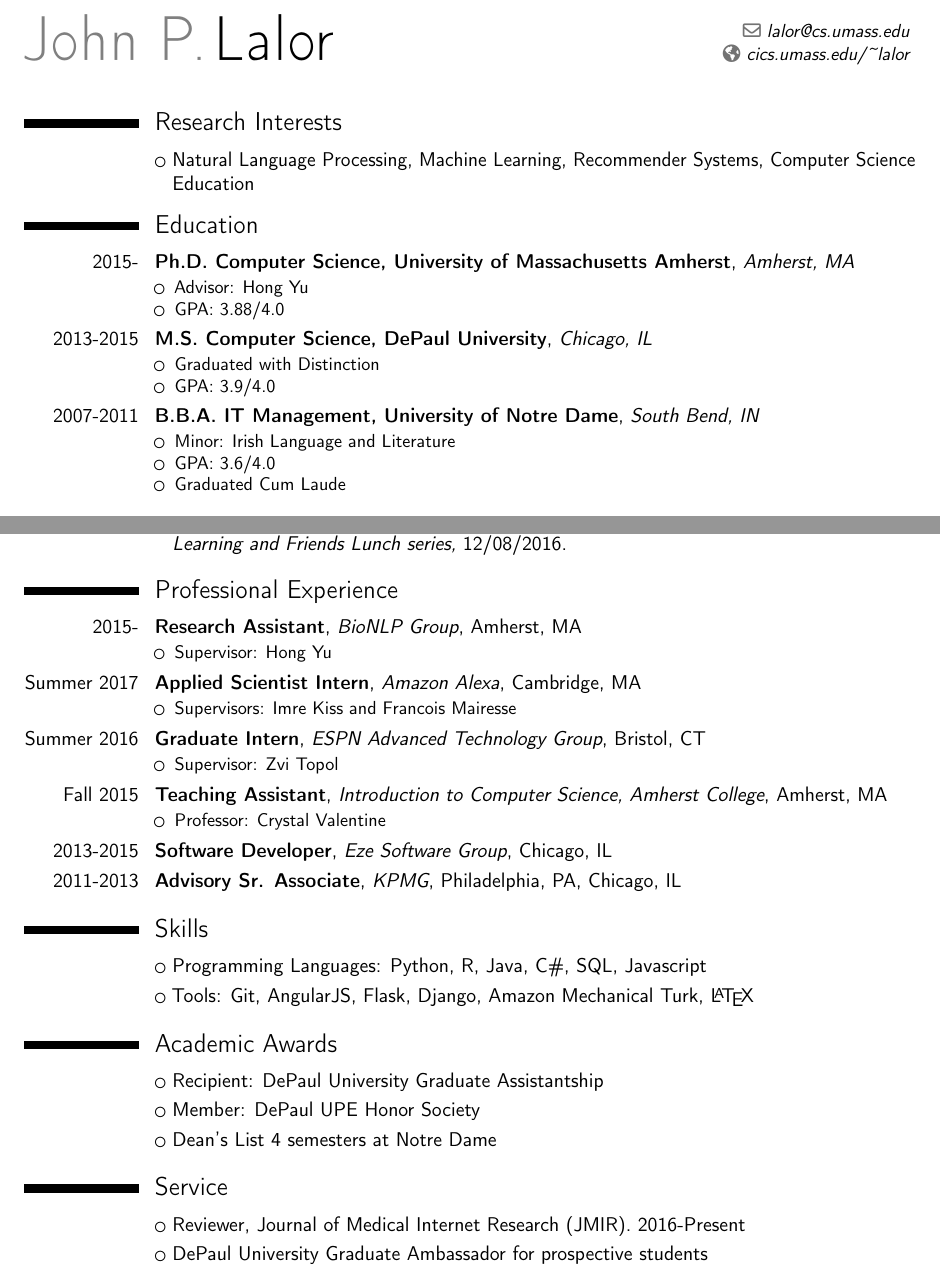
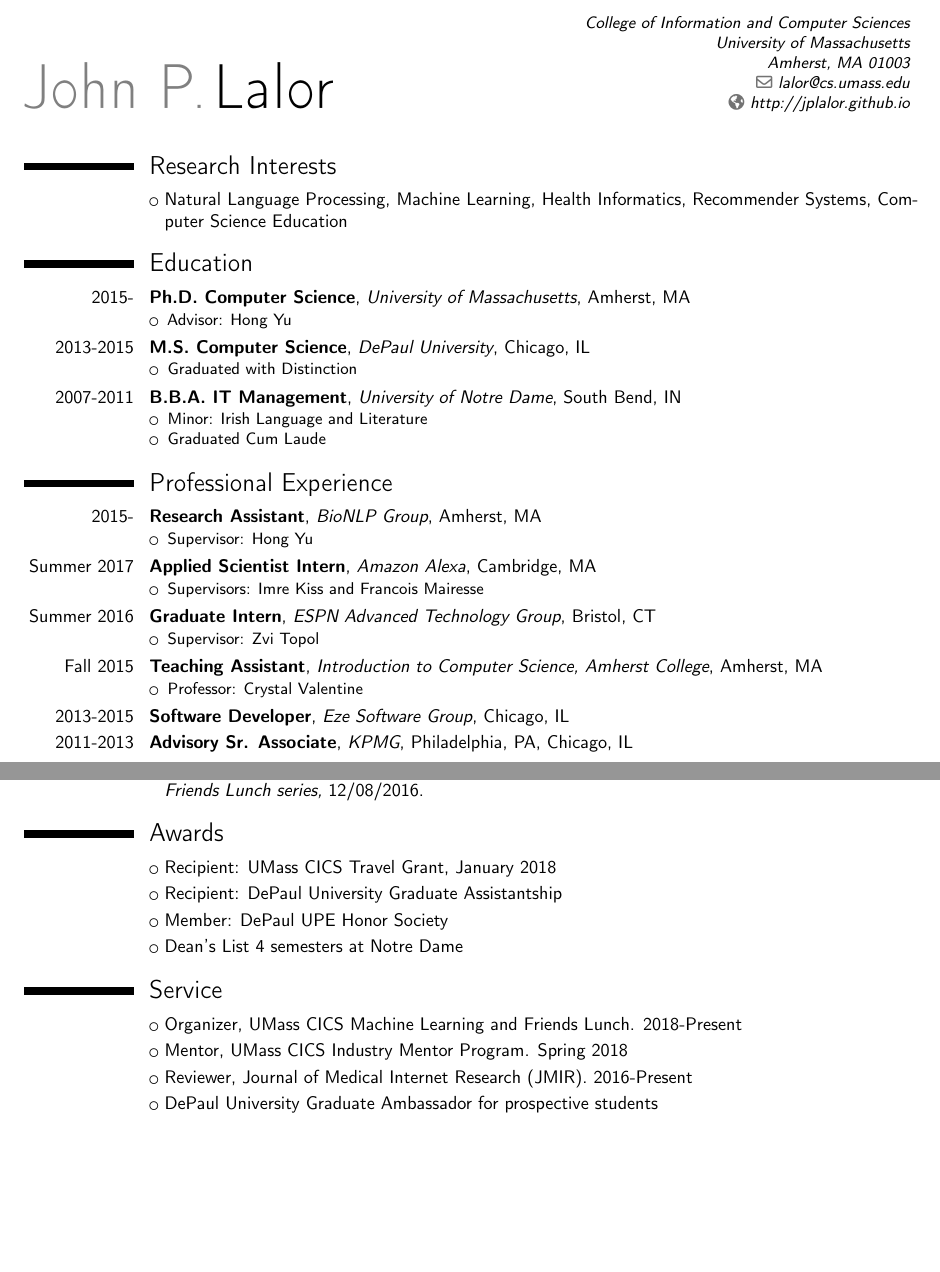
Before and after one commit to jplalor/jplalor.github.io, a LaTeX CV (content/pdfs/cv.tex): two parts of pages 1 and 2 of 2, joined at a grey line, cut at the place of the change, the shorter picture padded with empty space. Compiled offline with pdfLaTeX.

Commit message:
update cv

```diff
--- a/content/pdfs/cv.tex
+++ b/content/pdfs/cv.tex
@@ -1,16 +1,18 @@
 %Resume, in TeX format
 
-\documentclass[11pt,letterpaper,sans]{moderncv}
+\documentclass[10pt,letterpaper,sans]{moderncv}
 
 \moderncvstyle{classic}
 \moderncvcolor{black}
 
 \usepackage[scale=0.8]{geometry}
 \usepackage{lastpage}
+\usepackage{comment}
 
 \name{John P.}{Lalor}
+\address{College of Information and Computer Sciences}{University of Massachusetts}{Amherst, MA 01003}
 \email{lalor@cs.umass.edu}
-\homepage{cics.umass.edu/\textasciitilde lalor}
+\homepage{http://jplalor.github.io}
 
 %\nopagenumbers{}
 \cfoot{John P. Lalor \thepage\ / \pageref{LastPage}}
@@ -20,22 +22,21 @@
 \maketitle
 \vspace*{-5mm}
 \section{Research Interests}
-	\cvlistitem{Natural Language Processing, Machine Learning, Recommender Systems, Computer Science Education}
+	\cvlistitem{Natural Language Processing, Machine Learning, Health Informatics, Recommender Systems, Computer Science Education}
 
         \section{Education}
-        \cventry{2015-}{Ph.D. Computer Science, University of Massachusetts Amherst}{Amherst, MA}{}{}{
+        \cventry{2015-}{Ph.D. Computer Science}{University of Massachusetts}{Amherst, MA}{}{
           \begin{itemize}
           \item Advisor: Hong Yu
-          \item GPA: 3.88/4.0
+          %\item GPA: 3.88/4.0
           \end{itemize}
         }
-	\cventry{2013-2015}{M.S. Computer Science, DePaul University}{Chicago, IL}{}{}{
+	\cventry{2013-2015}{M.S. Computer Science}{DePaul University}{Chicago, IL}{}{
     \begin{itemize}
         \item Graduated with Distinction
-        \item GPA: 3.9/4.0
+        %\item GPA: 3.9/4.0
     \end{itemize}
     }
-	\cventry{2007-2011}{B.B.A. IT Management, University of Notre Dame}{South Bend, IN}{}{}{
+	\cventry{2007-2011}{B.B.A. IT Management}{University of Notre Dame}{South Bend, IN}{}{
         \begin{itemize}
         \item Minor: Irish Language and Literature
-    	\item GPA: 3.6/4.0
@@ -52 +46,0 @@
-        \newpage
@@ -59,5 +47,4 @@
-        \cvlistitem{Building Evaluation Scales for NLP using Item Response Theory. \textit{UMass CICS Machine Learning and Friends Lunch series,} 12/08/2016.}
-        \section{Professional Experience}
+                \section{Professional Experience}
         \cventry{2015-}{Research Assistant}{BioNLP Group}{Amherst, MA}{}{
           \begin{itemize}
             \item Supervisor: Hong Yu
@@ -83,0 +79 @@
+        \section{Posters and Abstracts}
@@ -84,16 +85,22 @@
+        \cvlistitem{Building Evaluation Scales for NLP using Item Response Theory. \textit{UMass CICS Machine Learning and Friends Lunch series,} 12/08/2016.}
 
-\section{Skills}
-\cvlistitem {Programming Languages: Python, R, Java, C\#, SQL, Javascript}
-\cvlistitem {Tools: Git, AngularJS, Flask, Django, Amazon Mechanical Turk, \LaTeX}
 
-\section{Academic Awards}
-	\cvlistitem{Recipient: DePaul University Graduate Assistantship}
+% Include skills for job apps
+%\section{Skills}
+%\cvlistitem {Programming Languages: Python, R, Java, C\#, SQL, Javascript}
+%\cvlistitem {Tools: Git, AngularJS, Flask, Django, Amazon Mechanical Turk, \LaTeX}
+
+\section{Awards}
+    \cvlistitem{Recipient: UMass CICS Travel Grant, January 2018}
+    \cvlistitem{Recipient: DePaul University Graduate Assistantship}
     \cvlistitem{Member: DePaul UPE Honor Society}
     \cvlistitem{Dean's List 4 semesters at Notre Dame}
 
     \section{Service}
+    \cvlistitem{Organizer, UMass CICS Machine Learning and Friends Lunch. 2018-Present}
+    \cvlistitem{Mentor, UMass CICS Industry Mentor Program. Spring 2018}
     \cvlistitem{Reviewer, Journal of Medical Internet Research (JMIR). 2016-Present}
-	\cvlistitem{DePaul University Graduate Ambassador for prospective students}
+    \cvlistitem{DePaul University Graduate Ambassador for prospective students}
     \cvlistitem{DePaul Tutor for undergraduate students as part of my Graduate Assistantship}
 
 \end{document}
```
Also changed, not shown: content/pdfs/cv.pdf, content/pdfs/cv.tex (27 more changed lines), 3 other files.
